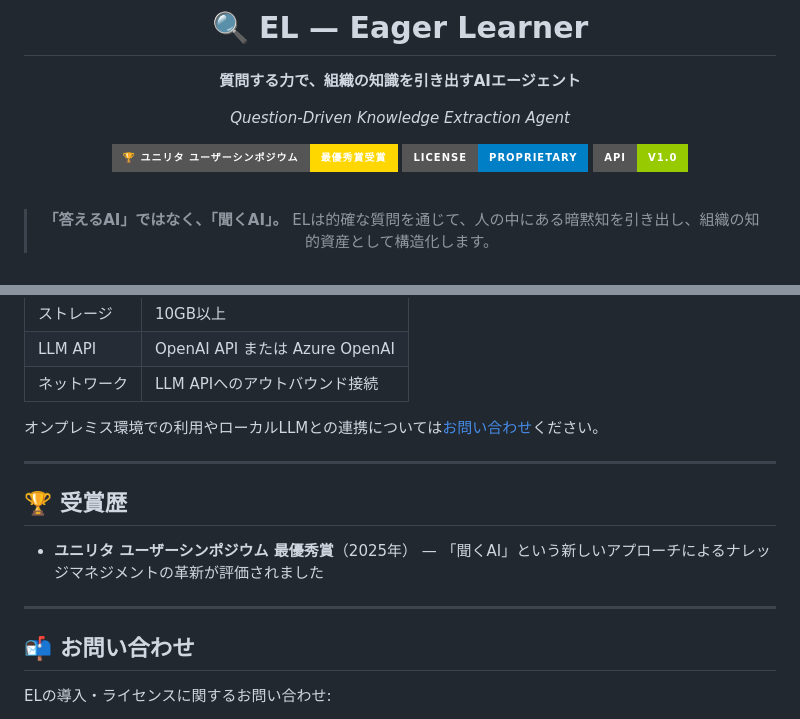
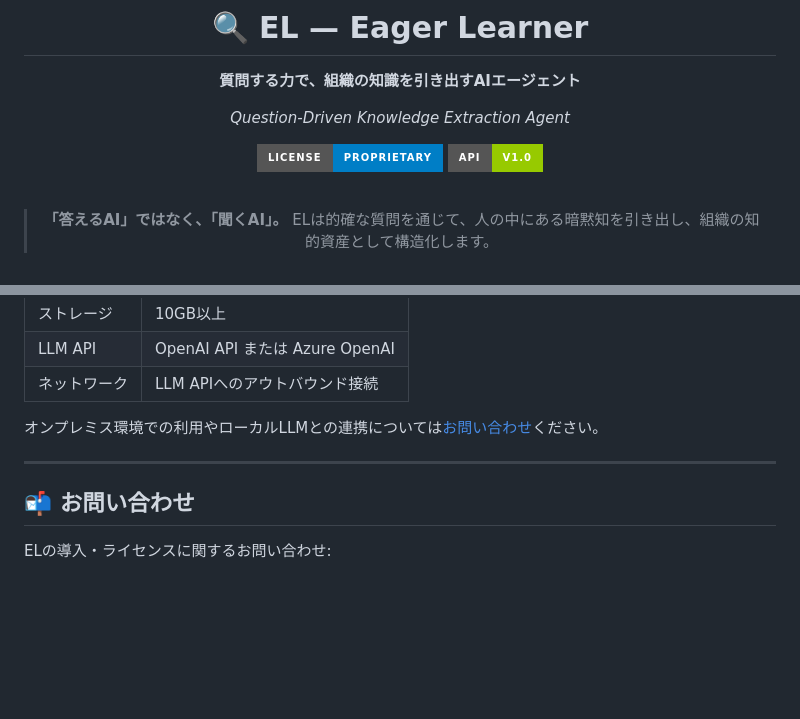
Before and after one commit to PROJECT-CHTND/EL, a Markdown page: README.md, 2 parts joined by grey strips. Rendered like a GitHub page; badges without logos; blank space fills up the shorter version.

Commit message:
Remove award section and badge from README
Made-with: Cursor

```diff
--- a/README.md
+++ b/README.md
@@ -6,7 +6,6 @@
 
 *Question-Driven Knowledge Extraction Agent*
 
-[![Award](https://img.shields.io/badge/🏆_ユニリタ_ユーザーシンポジウム-最優秀賞受賞-gold?style=for-the-badge)](https://example.com)
 [![License](https://img.shields.io/badge/License-Proprietary-blue?style=for-the-badge)](#license)
 [![API](https://img.shields.io/badge/API-v1.0-green?style=for-the-badge)](#api-reference)
 
@@ -210,12 +209,6 @@ ELライセンスには、LLMモデル世代交代への追従、RAGパイプラ
 
 ---
 
-## 🏆 受賞歴
-
-- **ユニリタ ユーザーシンポジウム 最優秀賞**（2025年） — 「聞くAI」という新しいアプローチによるナレッジマネジメントの革新が評価されました
-
----
-
 ## <a name="contact"></a>📬 お問い合わせ
 
 ELの導入・ライセンスに関するお問い合わせ:
```
